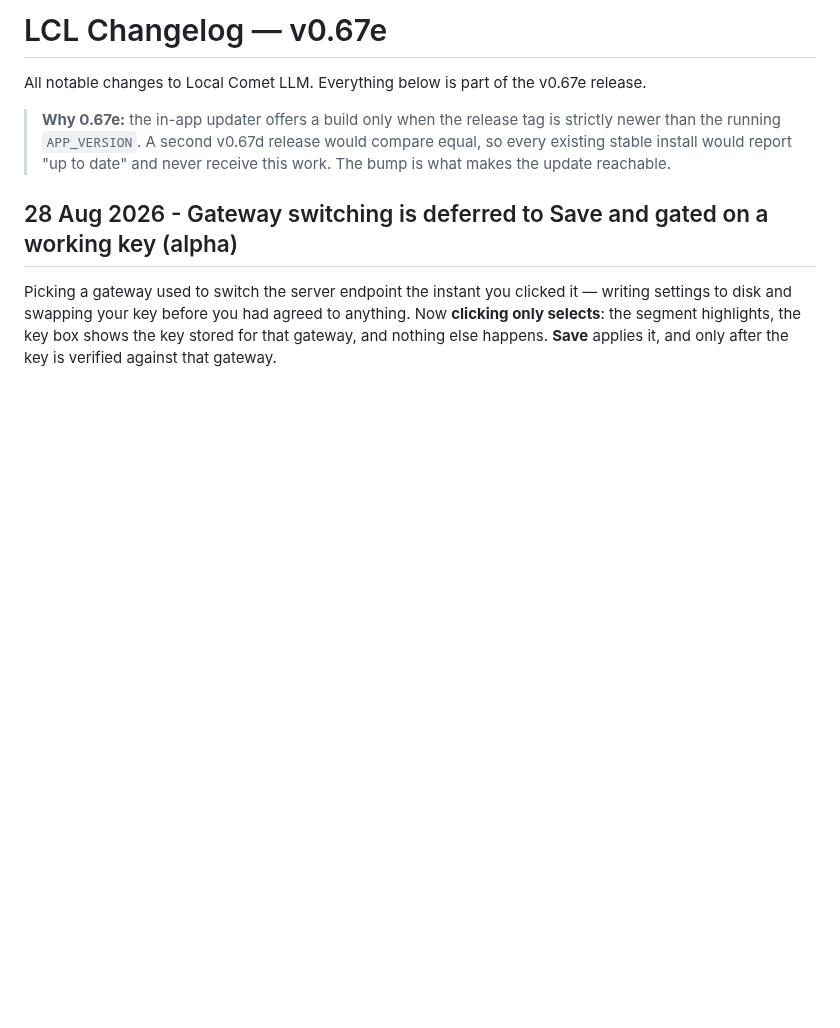
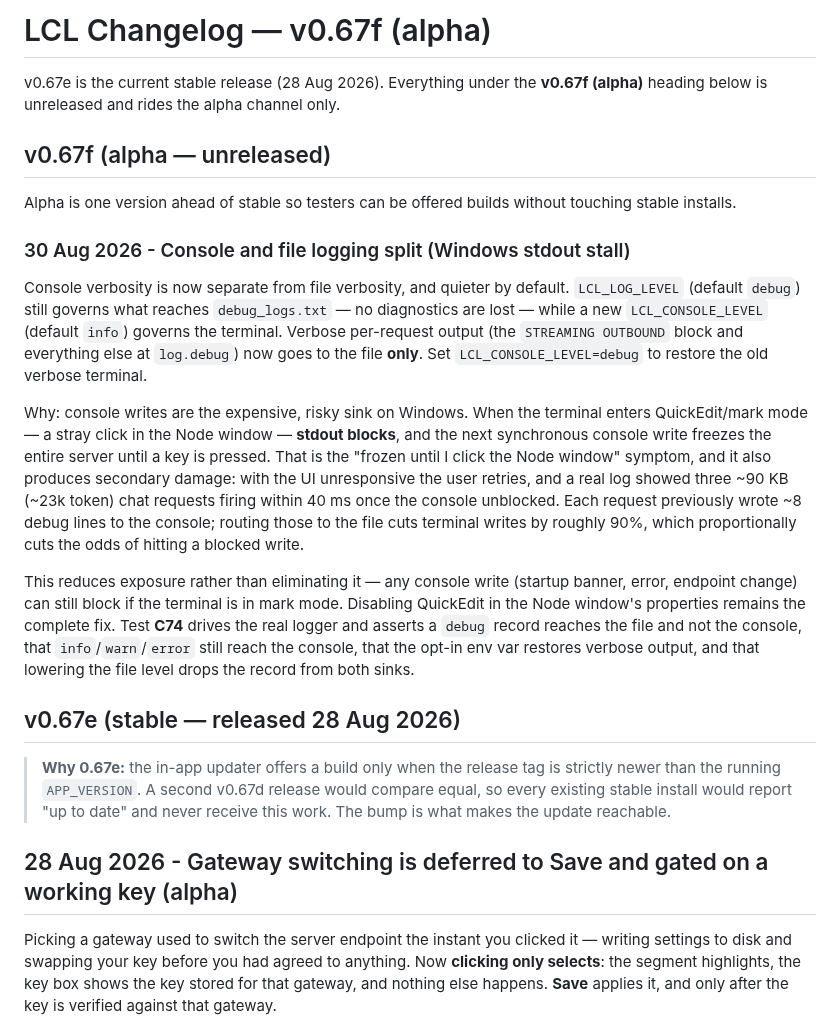
Before and after one commit to hack-techv2/LCL, a Markdown page: CHANGELOG.md, the part around the change. GitHub-like rendering; blank space fills up the shorter version.

Commit message:
0.67f: changelog - alpha section + logging split [alpha]

```diff
--- a/CHANGELOG.md
+++ b/CHANGELOG.md
@@ -1,7 +1,22 @@
-# LCL Changelog — v0.67e
+# LCL Changelog — v0.67f (alpha)
 
-All notable changes to Local Comet LLM. Everything below is part of the v0.67e
-release.
+v0.67e is the current stable release (28 Aug 2026). Everything under the
+**v0.67f (alpha)** heading below is unreleased and rides the alpha channel only.
+
+## v0.67f (alpha — unreleased)
+
+Alpha is one version ahead of stable so testers can be offered builds without
+touching stable installs.
+
+### 30 Aug 2026 - Console and file logging split (Windows stdout stall)
+
+Console verbosity is now separate from file verbosity, and quieter by default. `LCL_LOG_LEVEL` (default `debug`) still governs what reaches `debug_logs.txt` — no diagnostics are lost — while a new `LCL_CONSOLE_LEVEL` (default `info`) governs the terminal. Verbose per-request output (the `STREAMING OUTBOUND` block and everything else at `log.debug`) now goes to the file **only**. Set `LCL_CONSOLE_LEVEL=debug` to restore the old verbose terminal.
+
+Why: console writes are the expensive, risky sink on Windows. When the terminal enters QuickEdit/mark mode — a stray click in the Node window — **stdout blocks**, and the next synchronous console write freezes the entire server until a key is pressed. That is the "frozen until I click the Node window" symptom, and it also produces secondary damage: with the UI unresponsive the user retries, and a real log showed three ~90 KB (~23k token) chat requests firing within 40 ms once the console unblocked. Each request previously wrote ~8 debug lines to the console; routing those to the file cuts terminal writes by roughly 90%, which proportionally cuts the odds of hitting a blocked write.
+
+This reduces exposure rather than eliminating it — any console write (startup banner, error, endpoint change) can still block if the terminal is in mark mode. Disabling QuickEdit in the Node window's properties remains the complete fix. Test **C74** drives the real logger and asserts a `debug` record reaches the file and not the console, that `info`/`warn`/`error` still reach the console, that the opt-in env var restores verbose output, and that lowering the file level drops the record from both sinks.
+
+## v0.67e (stable — released 28 Aug 2026)
 
 > **Why 0.67e:** the in-app updater offers a build only when the release tag is
 > strictly newer than the running `APP_VERSION`. A second v0.67d release would
```
